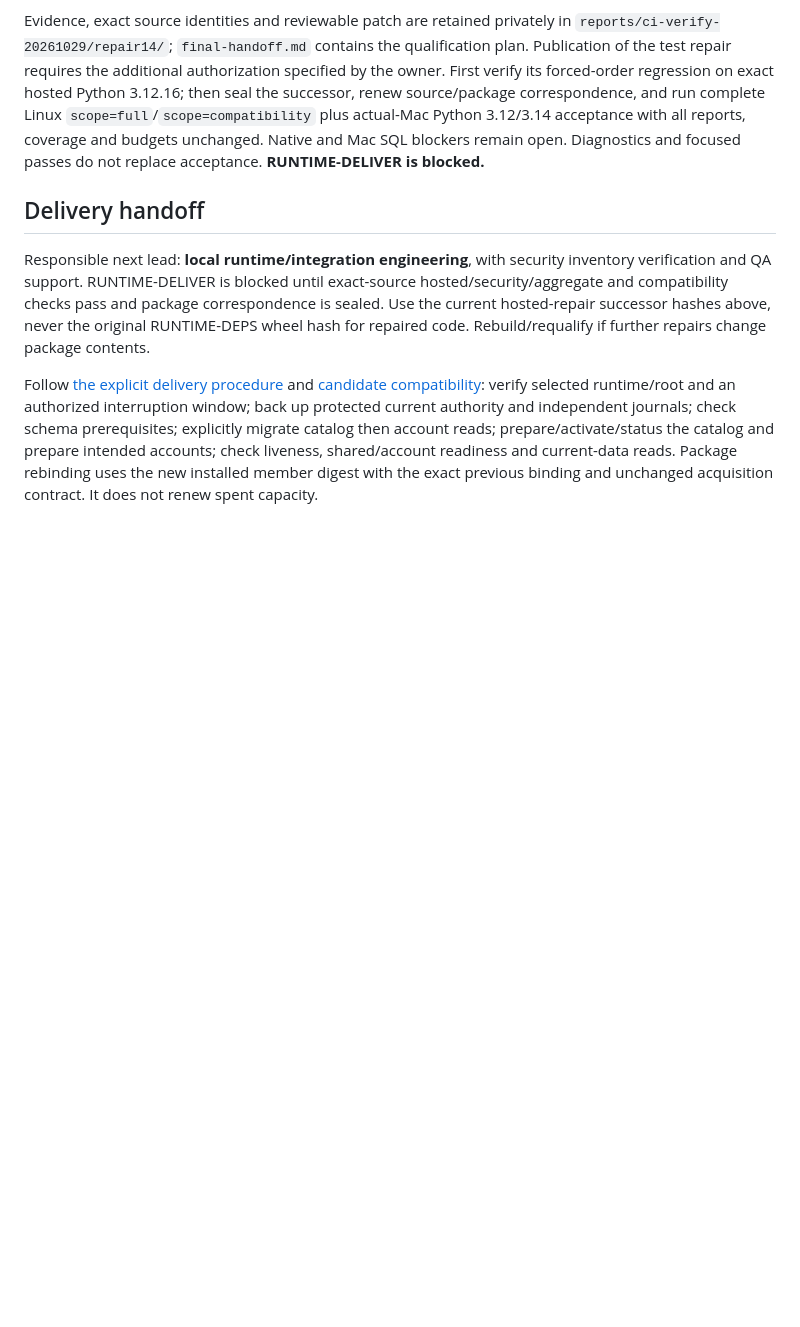
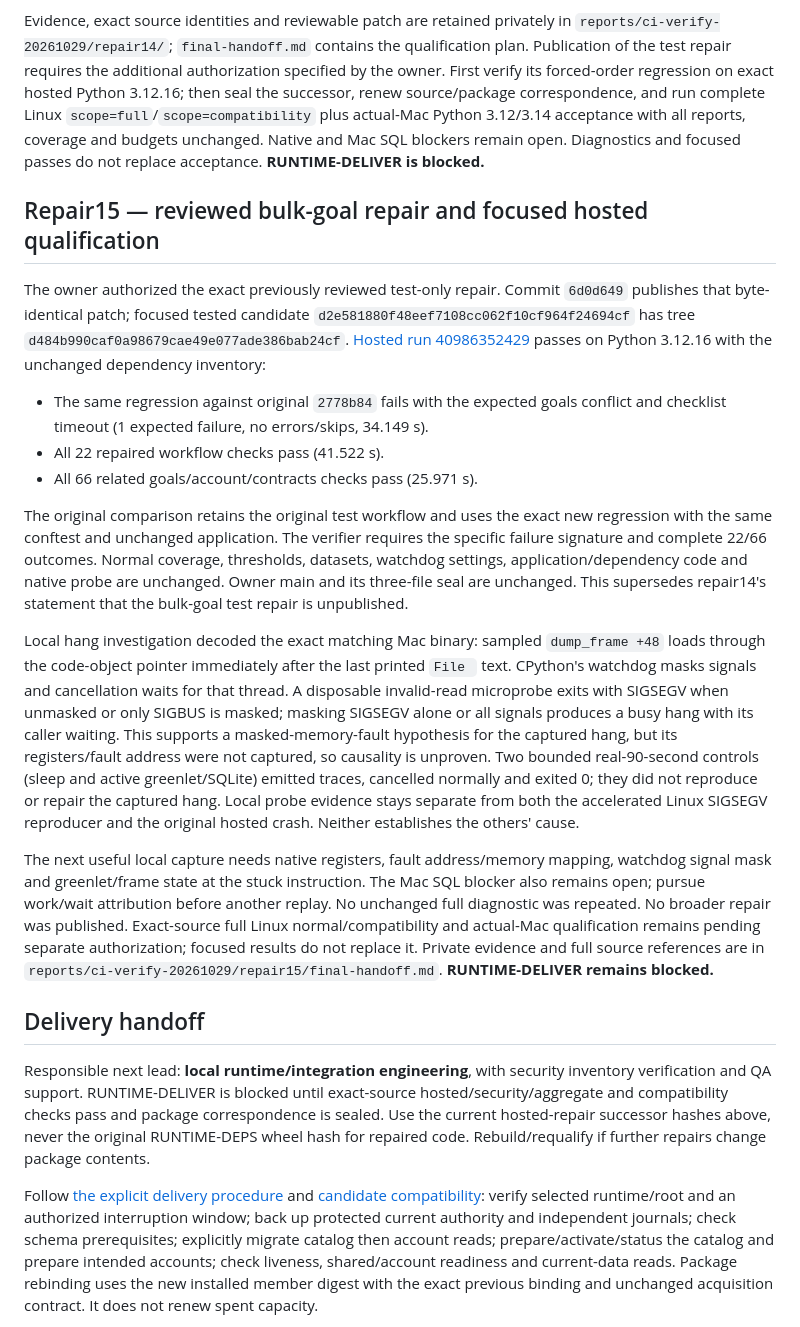
Before and after one commit to dock108dev/dex, a Markdown page: docs/ci-verify-20261029.md, the part around the change. Drawn GitHub-style; blank space fills up the shorter version.

Commit message:
docs: record focused bulk-goal qualification and distinct watchdog evidence

```diff
--- a/docs/ci-verify-20261029.md
+++ b/docs/ci-verify-20261029.md
@@ -757,6 +757,49 @@ then seal the successor, renew source/package correspondence, and run complete L
 reports, coverage and budgets unchanged. Native and Mac SQL blockers remain open.
 Diagnostics and focused passes do not replace acceptance. **RUNTIME-DELIVER is blocked.**
 
+## Repair15 — reviewed bulk-goal repair and focused hosted qualification
+
+The owner authorized the exact previously reviewed test-only repair. Commit
+`6d0d649` publishes that byte-identical patch; focused tested candidate
+`d2e581880f48eef7108cc062f10cf964f24694cf` has tree
+`d484b990caf0a98679cae49e077ade386bab24cf`.
+[Hosted run 40986352429](https://github.com/dock108dev/dex/actions/runs/40986352429)
+passes on Python 3.12.16 with the unchanged dependency inventory:
+
+- The same regression against original `2778b84` fails with the expected goals
+  conflict and checklist timeout (1 expected failure, no errors/skips, 34.149 s).
+- All 22 repaired workflow checks pass (41.522 s).
+- All 66 related goals/account/contracts checks pass (25.971 s).
+
+The original comparison retains the original test workflow and uses the exact new
+regression with the same conftest and unchanged application. The verifier requires
+the specific failure signature and complete 22/66 outcomes. Normal coverage,
+thresholds, datasets, watchdog settings, application/dependency code and native
+probe are unchanged. Owner main and its three-file seal are unchanged. This
+supersedes repair14's statement that the bulk-goal test repair is unpublished.
+
+Local hang investigation decoded the exact matching Mac binary: sampled
+`dump_frame +48` loads through the code-object pointer immediately after the last
+printed `File ` text. CPython's watchdog masks signals and cancellation waits for
+that thread. A disposable invalid-read microprobe exits with SIGSEGV when unmasked
+or only SIGBUS is masked; masking SIGSEGV alone or all signals produces a busy
+hang with its caller waiting. This supports a masked-memory-fault hypothesis for
+the captured hang, but its registers/fault address were not captured, so causality
+is unproven. Two bounded real-90-second controls (sleep and active greenlet/SQLite)
+emitted traces, cancelled normally and exited 0; they did not reproduce or repair
+the captured hang. Local probe evidence stays separate from both the accelerated
+Linux SIGSEGV reproducer and the original hosted crash. Neither establishes the
+others' cause.
+
+The next useful local capture needs native registers, fault address/memory mapping,
+watchdog signal mask and greenlet/frame state at the stuck instruction. The Mac
+SQL blocker also remains open; pursue work/wait attribution before another replay.
+No unchanged full diagnostic was repeated. No broader repair was published.
+Exact-source full Linux normal/compatibility and actual-Mac qualification remains
+pending separate authorization; focused results do not replace it. Private evidence
+and full source references are in `reports/ci-verify-20261029/repair15/final-handoff.md`.
+**RUNTIME-DELIVER remains blocked.**
+
 ## Delivery handoff
 
 Responsible next lead: **local runtime/integration engineering**, with security
```
